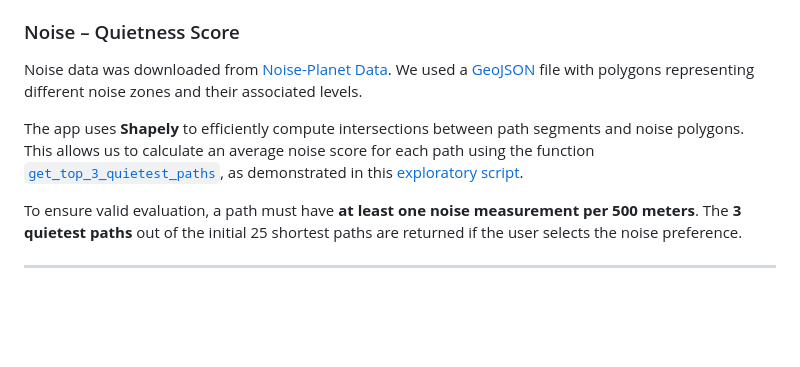
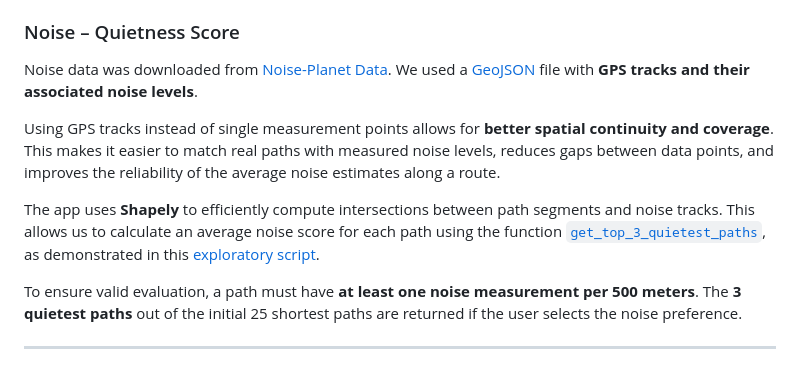
Before and after one commit to iva-c/ZelenaSled, a Markdown page: README.md, the part around the change. Rendered like a GitHub page; blank space fills up the shorter version.

Commit message:
clarfy noise data usage

```diff
--- a/README.md
+++ b/README.md
@@ -51,9 +51,11 @@ We calculated the average NDVI values within **H3 hexagons at resolution 13** ac
 
 ### Noise – Quietness Score
 
-Noise data was downloaded from [Noise-Planet Data](https://data.noise-planet.org/noisecapture/). We used a [GeoJSON](https://github.com/iva-c/ZelenaSled/blob/main/ZelenaSled/routing/data/Slovenia_Osrednjeslovenska_Ljubljana.tracks.geojson) file with polygons representing different noise zones and their associated levels.
+Noise data was downloaded from [Noise-Planet Data](https://data.noise-planet.org/noisecapture/). We used a [GeoJSON](https://github.com/iva-c/ZelenaSled/blob/main/ZelenaSled/routing/data/Slovenia_Osrednjeslovenska_Ljubljana.tracks.geojson) file with **GPS tracks and their associated noise levels**.
 
-The app uses **Shapely** to efficiently compute intersections between path segments and noise polygons. This allows us to calculate an average noise score for each path using the function [`get_top_3_quietest_paths`](https://github.com/iva-c/ZelenaSled/blob/main/ZelenaSled/routing/views.py), as demonstrated in this [exploratory script](https://github.com/iva-c/ZelenaSled/blob/f7d817477e1ad724063e4ad3278c4420edbbc067/analysis/average_noise_path.ipynb).
+Using GPS tracks instead of single measurement points allows for **better spatial continuity and coverage**. This makes it easier to match real paths with measured noise levels, reduces gaps between data points, and improves the reliability of the average noise estimates along a route.
+
+The app uses **Shapely** to efficiently compute intersections between path segments and noise tracks. This allows us to calculate an average noise score for each path using the function [`get_top_3_quietest_paths`](https://github.com/iva-c/ZelenaSled/blob/main/ZelenaSled/routing/views.py), as demonstrated in this [exploratory script](https://github.com/iva-c/ZelenaSled/blob/f7d817477e1ad724063e4ad3278c4420edbbc067/analysis/average_noise_path.ipynb).
 
 To ensure valid evaluation, a path must have **at least one noise measurement per 500 meters**. The **3 quietest paths** out of the initial 25 shortest paths are returned if the user selects the noise preference.
 
```
